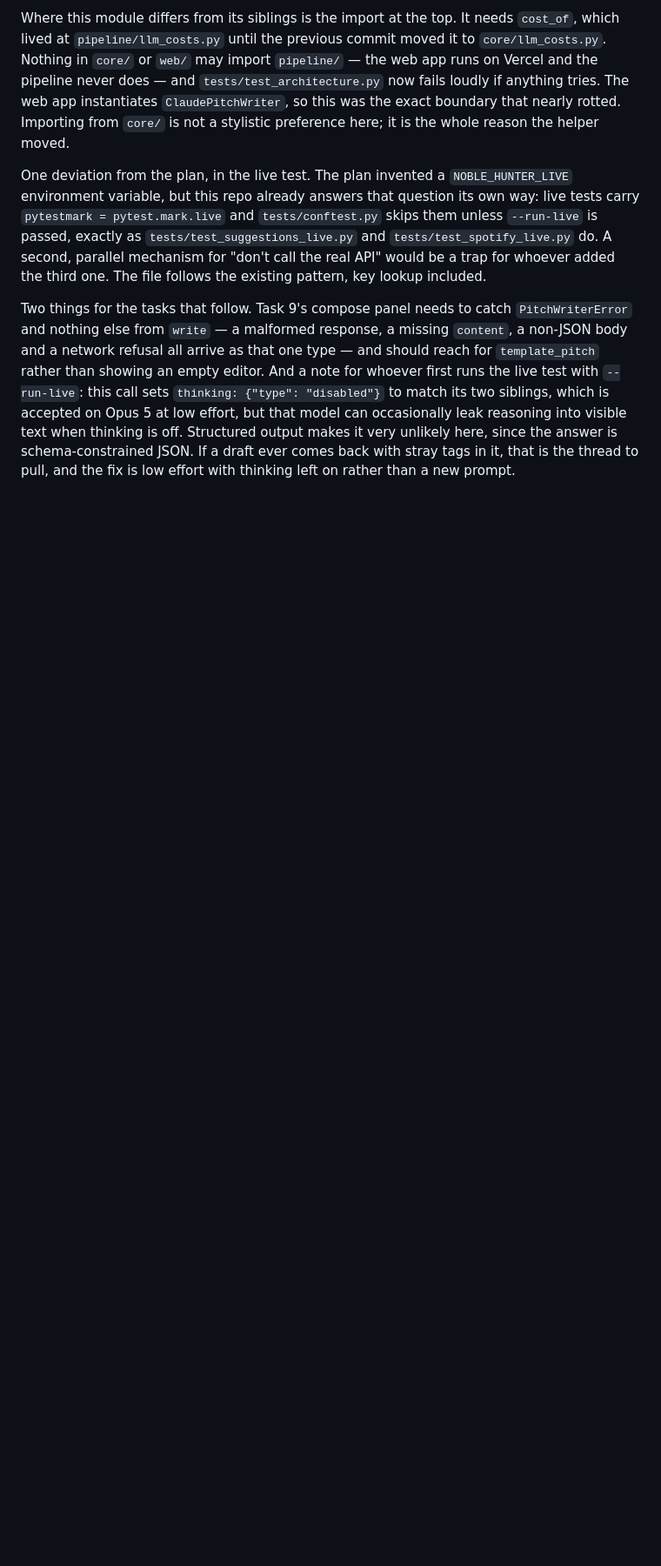
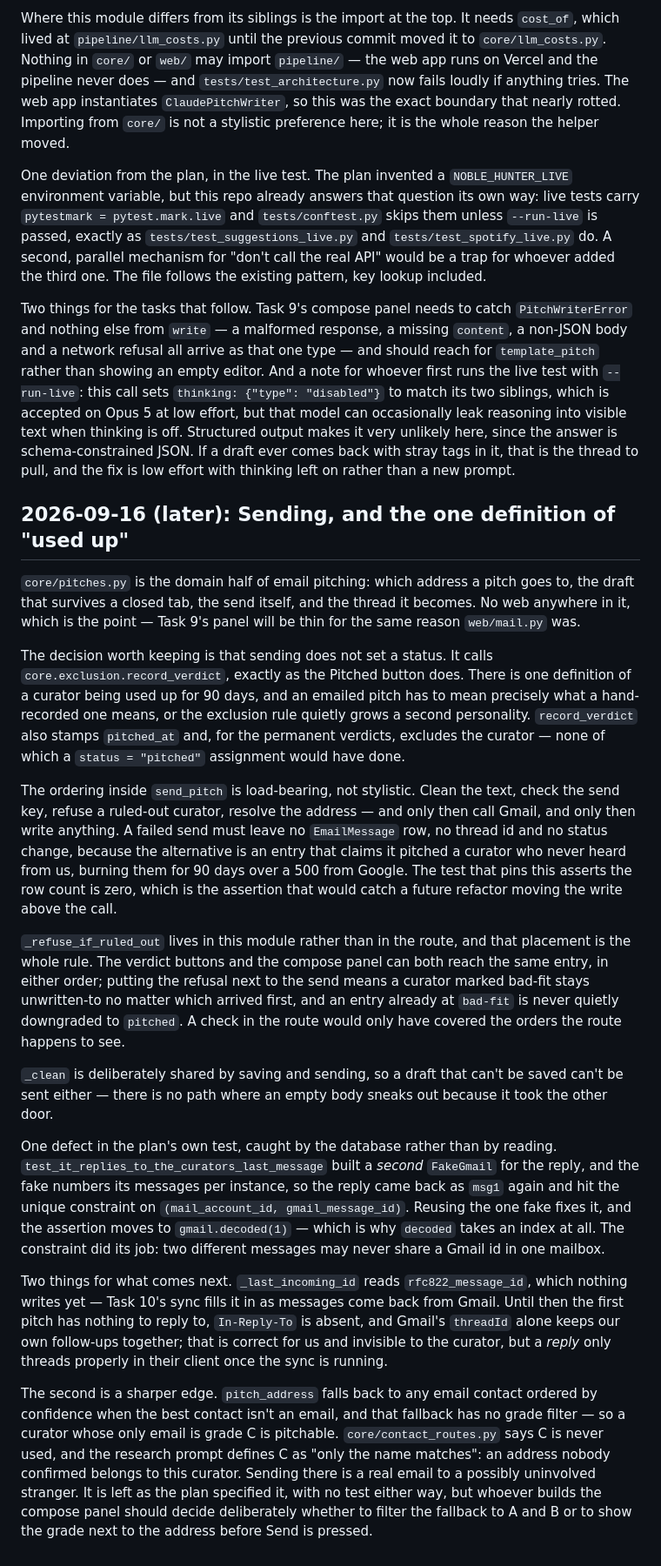
Before and after one commit to burningpaper/noblehunter, a Markdown page: .claude/DEVELOPER_LOGS.md, the part around the change. Shown at 87% size. GitHub-like rendering; blank space fills up the shorter version.

Commit message:
docs: record why sending goes through record_verdict
Also notes the plan's reused-message-id test defect, and the grade-C address
fallback that Task 9's panel should decide on deliberately.

Co-Authored-By: Claude Opus 5 (1M context) <noreply@anthropic.com>

```diff
--- a/.claude/DEVELOPER_LOGS.md
+++ b/.claude/DEVELOPER_LOGS.md
@@ -363,3 +363,21 @@ Where this module differs from its siblings is the import at the top. It needs `
 One deviation from the plan, in the live test. The plan invented a `NOBLE_HUNTER_LIVE` environment variable, but this repo already answers that question its own way: live tests carry `pytestmark = pytest.mark.live` and `tests/conftest.py` skips them unless `--run-live` is passed, exactly as `tests/test_suggestions_live.py` and `tests/test_spotify_live.py` do. A second, parallel mechanism for "don't call the real API" would be a trap for whoever added the third one. The file follows the existing pattern, key lookup included.
 
 Two things for the tasks that follow. Task 9's compose panel needs to catch `PitchWriterError` and nothing else from `write` — a malformed response, a missing `content`, a non-JSON body and a network refusal all arrive as that one type — and should reach for `template_pitch` rather than showing an empty editor. And a note for whoever first runs the live test with `--run-live`: this call sets `thinking: {"type": "disabled"}` to match its two siblings, which is accepted on Opus 5 at low effort, but that model can occasionally leak reasoning into visible text when thinking is off. Structured output makes it very unlikely here, since the answer is schema-constrained JSON. If a draft ever comes back with stray tags in it, that is the thread to pull, and the fix is low effort with thinking left on rather than a new prompt.
+
+## 2026-09-16 (later): Sending, and the one definition of "used up"
+
+`core/pitches.py` is the domain half of email pitching: which address a pitch goes to, the draft that survives a closed tab, the send itself, and the thread it becomes. No web anywhere in it, which is the point — Task 9's panel will be thin for the same reason `web/mail.py` was.
+
+The decision worth keeping is that sending does not set a status. It calls `core.exclusion.record_verdict`, exactly as the Pitched button does. There is one definition of a curator being used up for 90 days, and an emailed pitch has to mean precisely what a hand-recorded one means, or the exclusion rule quietly grows a second personality. `record_verdict` also stamps `pitched_at` and, for the permanent verdicts, excludes the curator — none of which a `status = "pitched"` assignment would have done.
+
+The ordering inside `send_pitch` is load-bearing, not stylistic. Clean the text, check the send key, refuse a ruled-out curator, resolve the address — and only then call Gmail, and only then write anything. A failed send must leave no `EmailMessage` row, no thread id and no status change, because the alternative is an entry that claims it pitched a curator who never heard from us, burning them for 90 days over a 500 from Google. The test that pins this asserts the row count is zero, which is the assertion that would catch a future refactor moving the write above the call.
+
+`_refuse_if_ruled_out` lives in this module rather than in the route, and that placement is the whole rule. The verdict buttons and the compose panel can both reach the same entry, in either order; putting the refusal next to the send means a curator marked bad-fit stays unwritten-to no matter which arrived first, and an entry already at `bad-fit` is never quietly downgraded to `pitched`. A check in the route would only have covered the orders the route happens to see.
+
+`_clean` is deliberately shared by saving and sending, so a draft that can't be saved can't be sent either — there is no path where an empty body sneaks out because it took the other door.
+
+One defect in the plan's own test, caught by the database rather than by reading. `test_it_replies_to_the_curators_last_message` built a *second* `FakeGmail` for the reply, and the fake numbers its messages per instance, so the reply came back as `msg1` again and hit the unique constraint on `(mail_account_id, gmail_message_id)`. Reusing the one fake fixes it, and the assertion moves to `gmail.decoded(1)` — which is why `decoded` takes an index at all. The constraint did its job: two different messages may never share a Gmail id in one mailbox.
+
+Two things for what comes next. `_last_incoming_id` reads `rfc822_message_id`, which nothing writes yet — Task 10's sync fills it in as messages come back from Gmail. Until then the first pitch has nothing to reply to, `In-Reply-To` is absent, and Gmail's `threadId` alone keeps our own follow-ups together; that is correct for us and invisible to the curator, but a *reply* only threads properly in their client once the sync is running.
+
+The second is a sharper edge. `pitch_address` falls back to any email contact ordered by confidence when the best contact isn't an email, and that fallback has no grade filter — so a curator whose only email is grade C is pitchable. `core/contact_routes.py` says C is never used, and the research prompt defines C as "only the name matches": an address nobody confirmed belongs to this curator. Sending there is a real email to a possibly uninvolved stranger. It is left as the plan specified it, with no test either way, but whoever builds the compose panel should decide deliberately whether to filter the fallback to A and B or to show the grade next to the address before Send is pressed.
```
